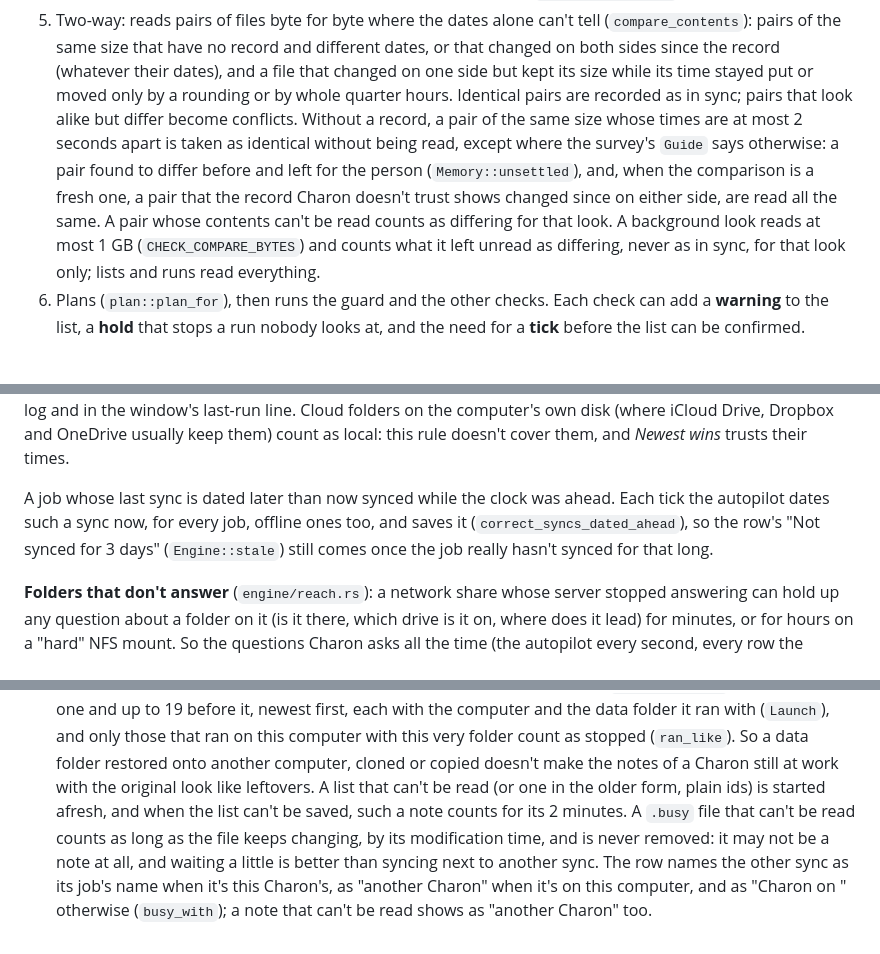
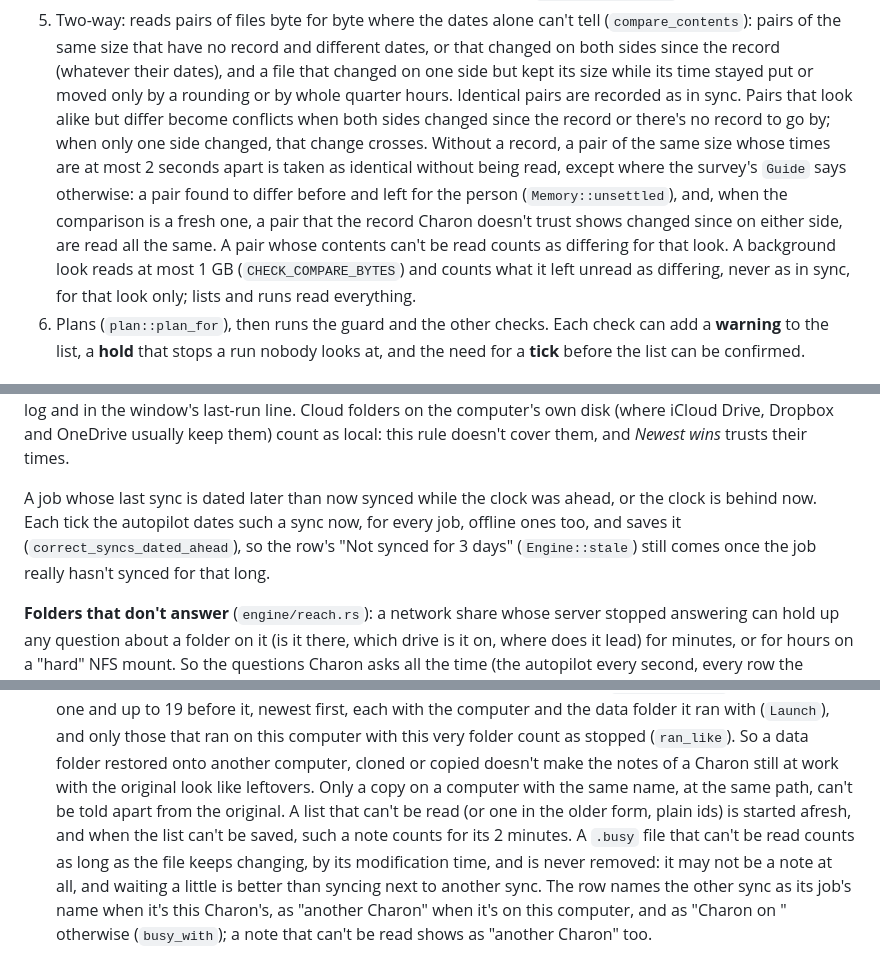
Before and after one commit to digifix-ninja/charon, a Markdown page: docs/DEVELOPMENT.md, 3 parts joined by grey strips. Drawn GitHub-style.

```diff
--- a/docs/DEVELOPMENT.md
+++ b/docs/DEVELOPMENT.md
@@ -274,15 +274,16 @@ each get the drive's own answer, and every look passes over such names.) It:
    (`compare_contents`): pairs of the same size that have no record and different dates, or
    that changed on both sides since the record (whatever their dates), and a file that changed
    on one side but kept its size while its time stayed put or moved only by a rounding or by
-   whole quarter hours. Identical pairs are recorded as in sync; pairs that look alike but
-   differ become conflicts. Without a record, a pair of the same size whose times are at most
-   2 seconds apart is taken as identical without being read, except where the survey's `Guide`
-   says otherwise: a pair found to differ before and left for the person (`Memory::unsettled`),
-   and, when the comparison is a fresh one, a pair that the record Charon doesn't trust shows
-   changed since on either side, are read all the same. A pair whose contents can't be read
-   counts as differing for that look. A background look reads at most 1 GB
-   (`CHECK_COMPARE_BYTES`) and counts what it left unread as differing, never as in sync, for
-   that look only; lists and runs read everything.
+   whole quarter hours. Identical pairs are recorded as in sync. Pairs that look alike but
+   differ become conflicts when both sides changed since the record or there's no record to go
+   by; when only one side changed, that change crosses. Without a record, a pair of the same
+   size whose times are at most 2 seconds apart is taken as identical without being read,
+   except where the survey's `Guide` says otherwise: a pair found to differ before and left for
+   the person (`Memory::unsettled`), and, when the comparison is a fresh one, a pair that the
+   record Charon doesn't trust shows changed since on either side, are read all the same. A
+   pair whose contents can't be read counts as differing for that look. A background look
+   reads at most 1 GB (`CHECK_COMPARE_BYTES`) and counts what it left unread as differing,
+   never as in sync, for that look only; lists and runs read everything.
 6. Plans (`plan::plan_for`), then runs the guard and the other checks. Each check can add a
    **warning** to the list, a **hold** that stops a run nobody looks at, and the need for a
    **tick** before the list can be confirmed.
@@ -828,10 +830,10 @@ sync"), in the log and in the window's last-run line. Cloud
 folders on the computer's own disk (where iCloud Drive, Dropbox and OneDrive usually keep them)
 count as local: this rule doesn't cover them, and *Newest wins* trusts their times.
 
-A job whose last sync is dated later than now synced while the clock was ahead. Each tick the
-autopilot dates such a sync now, for every job, offline ones too, and saves it
-(`correct_syncs_dated_ahead`), so the row's "Not synced for 3 days" (`Engine::stale`) still
-comes once the job really hasn't synced for that long.
+A job whose last sync is dated later than now synced while the clock was ahead, or the clock is
+behind now. Each tick the autopilot dates such a sync now, for every job, offline ones too, and
+saves it (`correct_syncs_dated_ahead`), so the row's "Not synced for 3 days" (`Engine::stale`)
+still comes once the job really hasn't synced for that long.
 
 **Folders that don't answer** (`engine/reach.rs`): a network share whose server stopped
 answering can hold up any question about a folder on it (is it there, which drive is it on,
@@ -964,8 +966,10 @@ them (`engine/overlaps.rs`, `Engine::overlaps`).
   the computer and the data folder it ran with (`Launch`), and only those that ran on this
   computer with this very folder count as stopped (`ran_like`). So a data folder restored onto
   another computer, cloned or copied doesn't make the notes of a Charon still at work with the
-  original look like leftovers. A list that can't be read (or one in the older form, plain ids)
-  is started afresh, and when the list can't be saved, such a note counts for its 2 minutes. A
+  original look like leftovers. Only a copy on a computer with the same name, at the same path,
+  can't be told apart from the original. A list that can't be read (or one in the older form,
+  plain ids) is started afresh, and when the list can't be saved, such a note counts for its 2
+  minutes. A
   `.busy` file that can't be read counts as long as the file keeps changing, by its modification
   time, and is never removed: it may not be a note at all, and waiting a little is better than
   syncing next to another sync. The row names the other sync as its job's name when it's this
```
Also changed, not shown: other parts of docs/DEVELOPMENT.md (+5 -4 lines), CHANGELOG.md (+5 -5 lines), README.md (+15 -12 lines).
